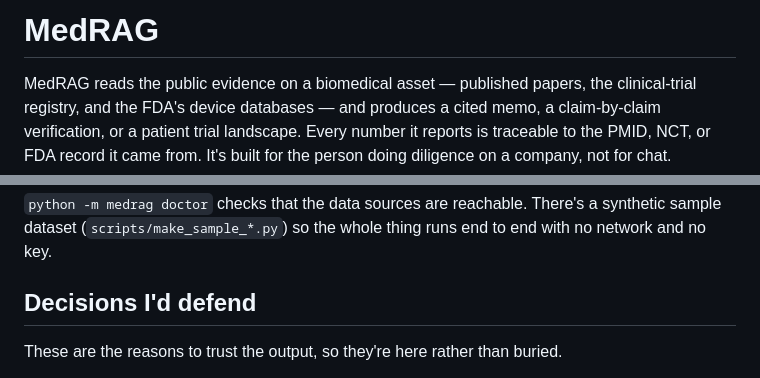
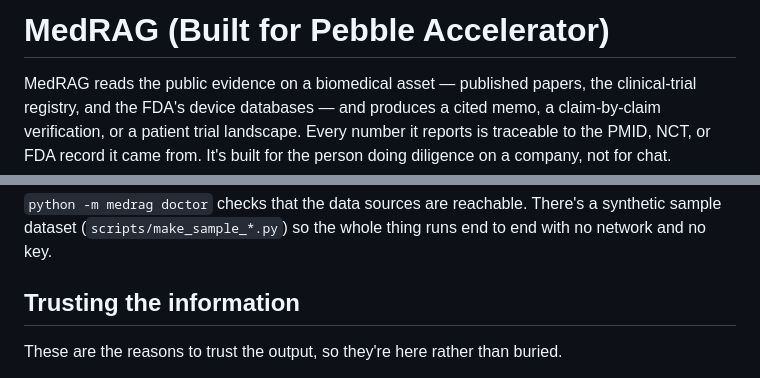
Before and after one commit to kevin-hchen/Pebble-DD-Tool, a Markdown page: README.md, 2 parts joined by grey strips. GitHub-like rendering.

```diff
--- a/README.md
+++ b/README.md
@@ -1,4 +1,4 @@
-# MedRAG
+# MedRAG (Built for Pebble Accelerator)
 
 MedRAG reads the public evidence on a biomedical asset — published papers, the
 clinical-trial registry, and the FDA's device databases — and produces a cited
@@ -73,7 +73,7 @@ python -m medrag landscape --condition "colorectal cancer" --biomarker "MSS"
 synthetic sample dataset (`scripts/make_sample_*.py`) so the whole thing runs
 end to end with no network and no key.
 
-## Decisions I'd defend
+## Trusting the information
 
 These are the reasons to trust the output, so they're here rather than buried.
 
```
